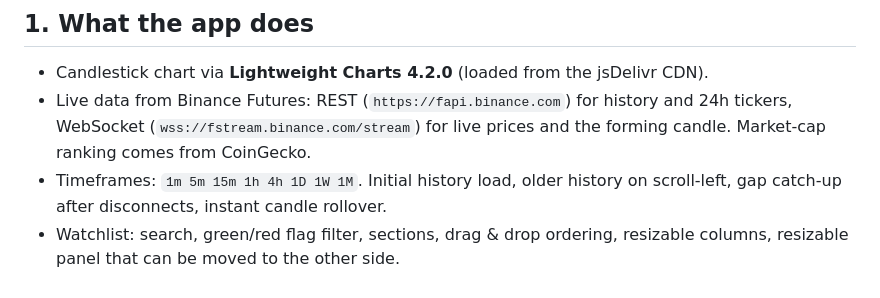
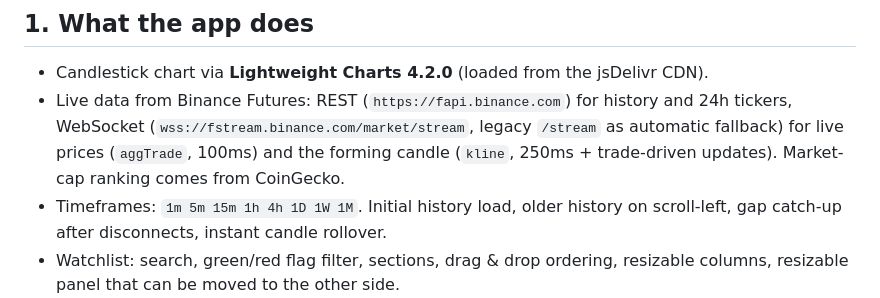
Before and after one commit to alihesaraki/Trading, a Markdown page: README.md, the part around the change. Drawn GitHub-style.

Commit message:
version 05

```diff
--- a/README.md
+++ b/README.md
@@ -9,7 +9,7 @@ A Trading-style market chart UI for **Binance USDT-M Futures**, written in plain
 ## 1. What the app does
 
 - Candlestick chart via **Lightweight Charts 4.2.0** (loaded from the jsDelivr CDN).
-- Live data from Binance Futures: REST (`https://fapi.binance.com`) for history and 24h tickers, WebSocket (`wss://fstream.binance.com/stream`) for live prices and the forming candle. Market-cap ranking comes from CoinGecko.
+- Live data from Binance Futures: REST (`https://fapi.binance.com`) for history and 24h tickers, WebSocket (`wss://fstream.binance.com/market/stream`, legacy `/stream` as automatic fallback) for live prices (`aggTrade`, 100ms) and the forming candle (`kline`, 250ms + trade-driven updates). Market-cap ranking comes from CoinGecko.
 - Timeframes: `1m 5m 15m 1h 4h 1D 1W 1M`. Initial history load, older history on scroll-left, gap catch-up after disconnects, instant candle rollover.
 - Watchlist: search, green/red flag filter, sections, drag & drop ordering, resizable columns, resizable panel that can be moved to the other side.
 - Indicators: SMA, EMA, SMMA, RSI (TradingView-accurate), DMI/ADX, HalfTrend, Volume.
```
